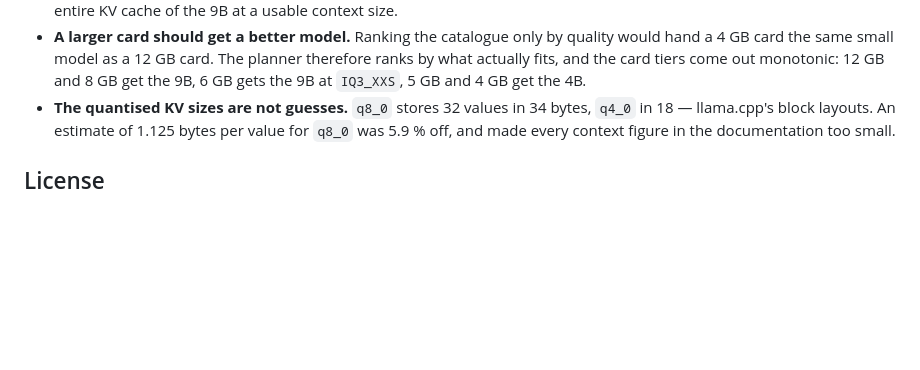
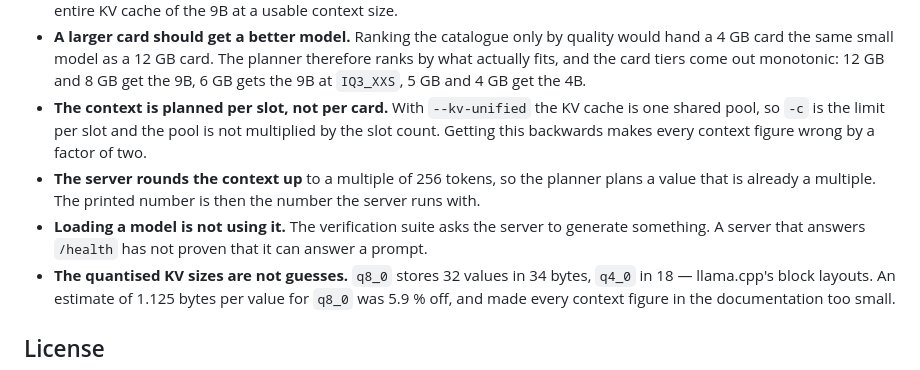
Before and after one commit to rotorbase/Cpt_Mem0, a Markdown page: README.md, the part around the change. Rendered like a GitHub page; blank space fills up the shorter version.

Commit message:
docs: state the three findings of the hardware run in the README

```diff
--- a/README.md
+++ b/README.md
@@ -124,6 +124,16 @@ See [SPEC.md](SPEC.md) for the full design and the open questions.
   The planner therefore ranks by what actually fits, and the card tiers
   come out monotonic: 12 GB and 8 GB get the 9B, 6 GB gets the 9B at
   `IQ3_XXS`, 5 GB and 4 GB get the 4B.
+- **The context is planned per slot, not per card.** With `--kv-unified`
+  the KV cache is one shared pool, so `-c` is the limit per slot and the
+  pool is not multiplied by the slot count. Getting this backwards makes
+  every context figure wrong by a factor of two.
+- **The server rounds the context up** to a multiple of 256 tokens, so
+  the planner plans a value that is already a multiple. The printed
+  number is then the number the server runs with.
+- **Loading a model is not using it.** The verification suite asks the
+  server to generate something. A server that answers `/health` has not
+  proven that it can answer a prompt.
 - **The quantised KV sizes are not guesses.** `q8_0` stores 32 values in
   34 bytes, `q4_0` in 18 — llama.cpp's block layouts. An estimate of
   1.125 bytes per value for `q8_0` was 5.9 % off, and made every context
```
